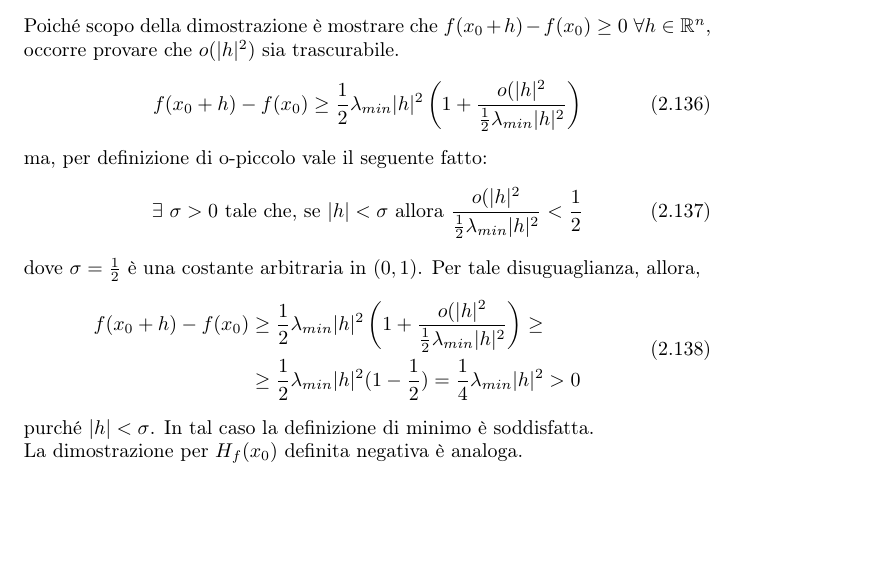
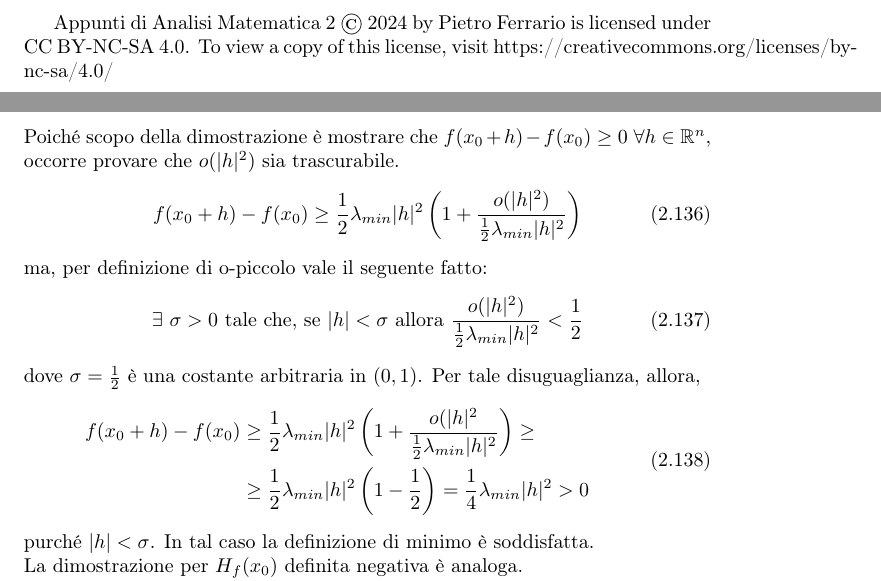
Before and after one commit to pieferrario/Appunti-di-AM2, a LaTeX book (main.tex, which reads Capitoli/Capitolo2/Funzioni_multivariabile.tex, Copyright.tex): part of page 41 of 48 before the commit and two parts of pages 3 and 43 of 50 after it, the two joined at a grey line, cut at the place of the change, the shorter picture padded with empty space. Compiled offline with pdfLaTeX.

Commit message:
Updates from Overleaf

```diff
--- a/Capitoli/Capitolo2/Funzioni_multivariabile.tex
+++ b/Capitoli/Capitolo2/Funzioni_multivariabile.tex
@@ -1148,18 +1148,18 @@ Sia $f: A \subseteq \mathbb{R}^n \to \mathbb{R}$ e sia $x_0 \in A$ critico per $
         \end{equation}
         Poiché scopo della dimostrazione è mostrare che $f(x_0+h)-f(x_0) \geq 0\ \forall h \in \mathbb{R}^n$, occorre provare che $o(|h|^2)$ sia trascurabile.
         \begin{equation}
-            f(x_0+h)- f(x_0) \geq \frac{1}{2}\lambda_{min} |h|^2 \left( 1 + \frac{o(|h|^2}{\tfrac{1}{2}\lambda_{min}|h|^2}\right)
+            f(x_0+h)- f(x_0) \geq \frac{1}{2}\lambda_{min} |h|^2 \left( 1 + \frac{o(|h|^2)}{\tfrac{1}{2}\lambda_{min}|h|^2}\right)
         \end{equation}
         ma, per definizione di o-piccolo vale il seguente fatto:
         \begin{equation}
-            \exists\ \sigma >0\ \text{tale che, se}\ |h|<\sigma\ \text{allora}\ \frac{o(|h|^2}{\tfrac{1}{2}\lambda_{min} |h|^2} < \frac{1}{2}
+            \exists\ \sigma >0\ \text{tale che, se}\ |h|<\sigma\ \text{allora}\ \frac{o(|h|^2)}{\tfrac{1}{2}\lambda_{min} |h|^2} < \frac{1}{2}
         \end{equation}
         dove $\sigma=\frac{1}{2}$ è una costante arbitraria in $(0,1)$.
         Per tale disuguaglianza, allora,
         \begin{equation}
         \begin{aligned}
             f(x_0+h)-f(x_0)&\geq \frac{1}{2}\lambda_{min} |h|^2 \left( 1 + \frac{o(|h|^2}{\tfrac{1}{2}\lambda_{min}|h|^2}\right) \geq \\
-            &\geq \frac{1}{2}\lambda_{min}|h|^2(1-\frac{1}{2})=\frac{1}{4}\lambda_{min}|h|^2 >0
+            &\geq \frac{1}{2}\lambda_{min}|h|^2\left(1-\frac{1}{2}\right)=\frac{1}{4}\lambda_{min}|h|^2 >0
             \end{aligned}
         \end{equation}
         purché $|h|< \sigma$. In tal caso la definizione di minimo è soddisfatta.\\
--- /dev/null
+++ b/Copyright.tex
@@ -0,0 +1 @@
+Appunti di Analisi Matematica 2 © 2024 by Pietro Ferrario is licensed under CC BY-NC-SA 4.0. To view a copy of this license, visit https://creativecommons.org/licenses/by-nc-sa/4.0/
```
Also changed, not shown: main.tex (+1 -0 lines).
